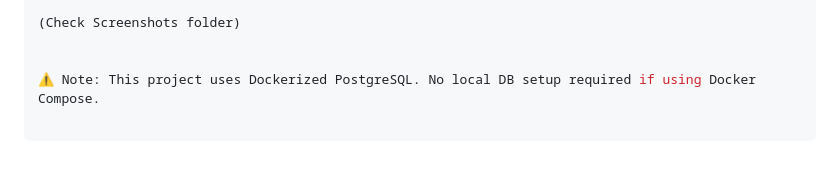
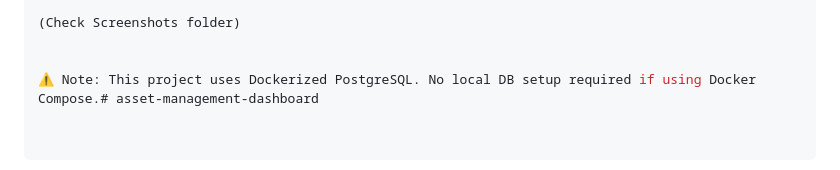
Before and after one commit to Gaur05/asset-management-dashboard, a Markdown page: README.md, the part around the change. Drawn GitHub-style.

```diff
--- a/README.md
+++ b/README.md
@@ -298,4 +298,4 @@ http://127.0.0.1:5001
 (Check Screenshots folder)
 
 
-⚠️ Note: This project uses Dockerized PostgreSQL. No local DB setup required if using Docker Compose.
+⚠️ Note: This project uses Dockerized PostgreSQL. No local DB setup required if using Docker Compose.# asset-management-dashboard
```
